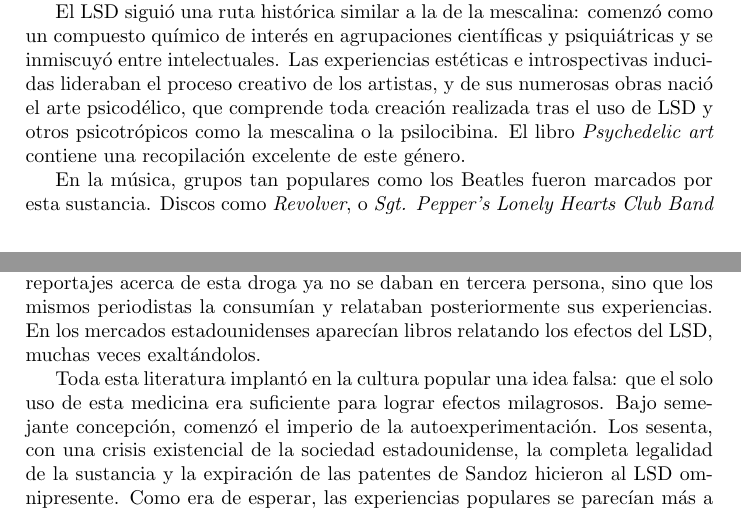
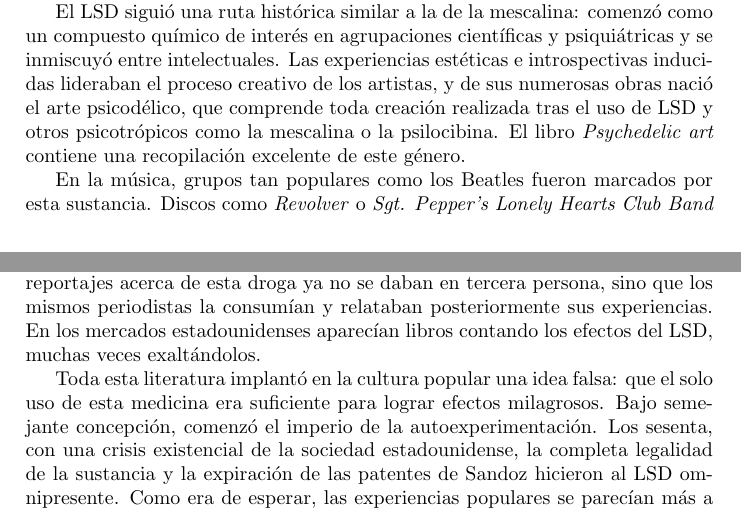
Before and after one commit to erikucenik/lsd-paper, a LaTeX paper (lsd.tex, which reads sections/now-history.tex): two parts of pages 27 and 28 of 34, joined at a grey line, cut so that both start at the same text. Compiled offline with pdfLaTeX.

Commit message:
Even more minor fixes.

```diff
--- a/sections/now-history.tex
+++ b/sections/now-history.tex
@@ -27,9 +27,9 @@ Esta subversión de las estructuras convencionales era un pronunciamiento abiert
 
 El LSD siguió una ruta histórica similar a la de la mescalina: comenzó como un compuesto químico de interés en agrupaciones científicas y psiquiátricas y se inmiscuyó entre intelectuales. Las experiencias estéticas e introspectivas inducidas lideraban el proceso creativo de los artistas, y de sus numerosas obras nació el arte psicodélico, que comprende toda creación realizada tras el uso de LSD y otros psicotrópicos como la mescalina o la psilocibina. El libro \textit{Psychedelic art} contiene una recopilación excelente de este género.
 
-En la música, grupos tan populares como los Beatles fueron marcados por esta sustancia. Discos como \textit{Revolver}, o \textit{Sgt. Pepper’s Lonely Hearts Club Band} y canciones como \textit{Lucy in the Sky with Diamonds} (título que hoy sirve de alias a esta droga) recibieron una influencia estética propia del LSD. En conjunto, bandas coetáneas como Pink Floyd, Jefferson Airplane y The Grateful Dead concibieron el género del \textit{rock psicodélico}.
+En la música, grupos tan populares como los Beatles fueron marcados por esta sustancia. Discos como \textit{Revolver} o \textit{Sgt. Pepper’s Lonely Hearts Club Band} y canciones como \textit{Lucy in the Sky with Diamonds} (título que hoy sirve de alias a esta droga) recibieron una influencia estética propia del LSD. En conjunto, bandas coetáneas como Pink Floyd, Jefferson Airplane y The Grateful Dead concibieron el género del \textit{rock psicodélico}.
 
-El LSD se introdujo también en las clases populares. Hofmann había previsto curiosidad por parte de los artistas e intelectuales, pero jamás pensó que su creación fuese a ser empleada como un embriagador común, y este uso provocó varios incidentes. Los experimentos clínicos y universitarios con la droga pasaron de ser compartidos en publicaciones científicas a ser presentados delante de todo el mundo en revistas y periódicos, donde las conclusiones eran exageradas. Los reportajes acerca de esta droga ya no se daban en tercera persona, sino que los mismos periodistas la consumían y relataban posteriormente sus experiencias. En los mercados estadounidenses aparecían libros relatando los efectos del LSD, muchas veces exaltándolos.
+El LSD se introdujo también en las clases populares. Hofmann había previsto curiosidad por parte de los artistas e intelectuales, pero jamás pensó que su creación fuese a ser empleada como un embriagador común, y este uso provocó varios incidentes. Los experimentos clínicos y universitarios con la droga pasaron de ser compartidos en publicaciones científicas a ser presentados delante de todo el mundo en revistas y periódicos, donde las conclusiones eran exageradas. Los reportajes acerca de esta droga ya no se daban en tercera persona, sino que los mismos periodistas la consumían y relataban posteriormente sus experiencias. En los mercados estadounidenses aparecían libros contando los efectos del LSD, muchas veces exaltándolos.
 
 Toda esta literatura implantó en la cultura popular una idea falsa: que el solo uso de esta medicina era suficiente para lograr efectos milagrosos. Bajo semejante concepción, comenzó el imperio de la autoexperimentación. Los sesenta, con una crisis existencial de la sociedad estadounidense, la completa legalidad de la sustancia y la expiración de las patentes de Sandoz hicieron al LSD omnipresente. Como era de esperar, las experiencias populares se parecían más a las primeras de Albert Hofmann. \enquote{Malos viajes}, desorientación y pánico eran el producto habitual del experimento propio, a veces provocando accidentes y crímenes.
 
```
